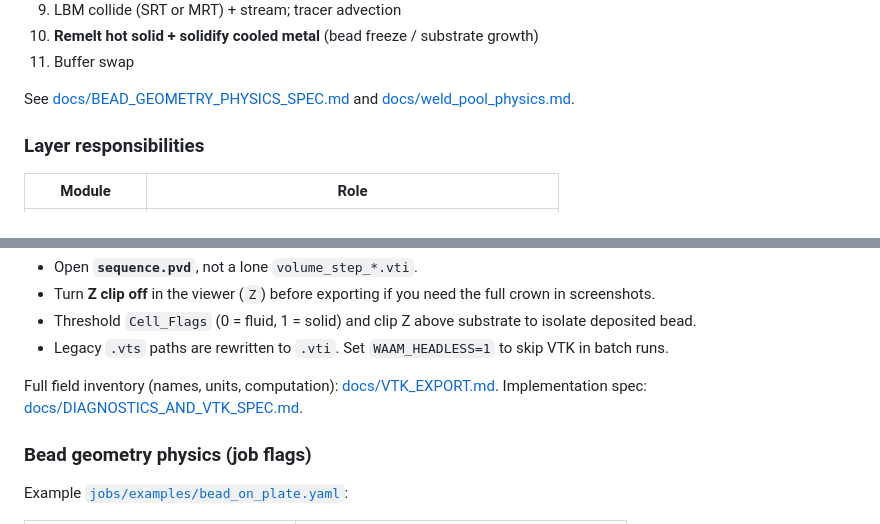
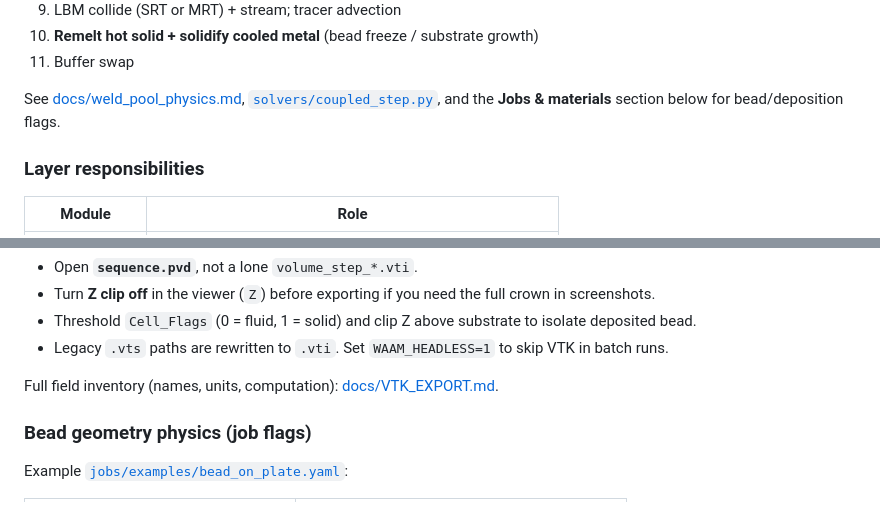
Before and after one commit to THEDARKDEACON/waam_solver, a Markdown page: README.md, 2 parts joined by grey strips. Rendered like a GitHub page.

```diff
--- a/README.md
+++ b/README.md
@@ -143,7 +143,7 @@ Each `WAAMTwin.step(x, y, is_welding)` runs, in order:
 10. **Remelt hot solid + solidify cooled metal** (bead freeze / substrate growth)
 11. Buffer swap
 
-See [docs/BEAD_GEOMETRY_PHYSICS_SPEC.md](docs/BEAD_GEOMETRY_PHYSICS_SPEC.md) and [docs/weld_pool_physics.md](docs/weld_pool_physics.md).
+See [docs/weld_pool_physics.md](docs/weld_pool_physics.md), [`solvers/coupled_step.py`](solvers/coupled_step.py), and the **Jobs & materials** section below for bead/deposition flags.
 
 ### Layer responsibilities
 
@@ -376,7 +376,7 @@ Each frame folder contains:
 - Threshold `Cell_Flags` (0 = fluid, 1 = solid) and clip Z above substrate to isolate deposited bead.
 - Legacy `.vts` paths are rewritten to `.vti`. Set `WAAM_HEADLESS=1` to skip VTK in batch runs.
 
-Full field inventory (names, units, computation): [docs/VTK_EXPORT.md](docs/VTK_EXPORT.md). Implementation spec: [docs/DIAGNOSTICS_AND_VTK_SPEC.md](docs/DIAGNOSTICS_AND_VTK_SPEC.md).
+Full field inventory (names, units, computation): [docs/VTK_EXPORT.md](docs/VTK_EXPORT.md).
 
 ### Bead geometry physics (job flags)
 
```
Also changed, not shown: other parts of README.md (+17 -11 lines), docs/MATERIALS.md (+1 -1 lines), docs/VTK_EXPORT.md (+1 -1 lines).
